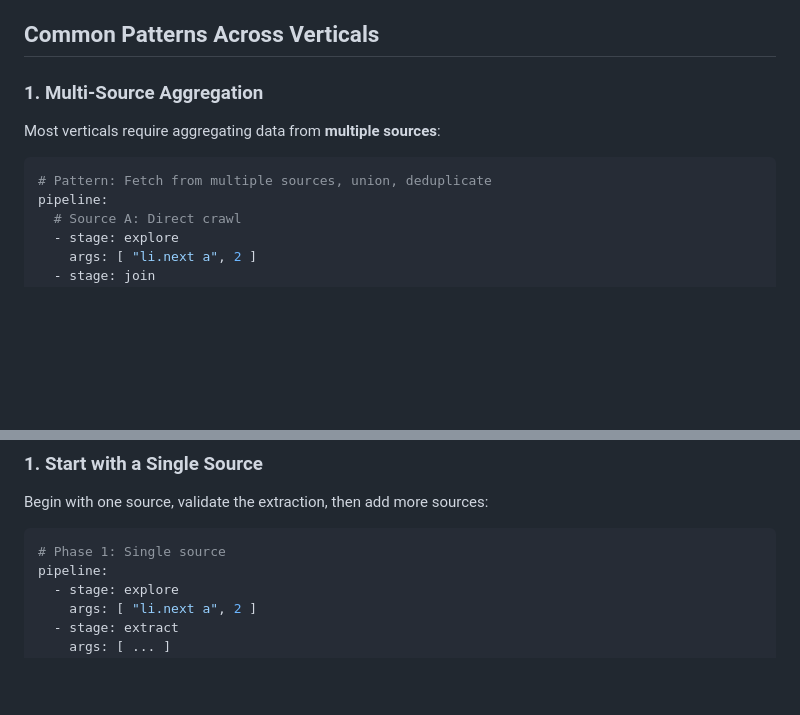
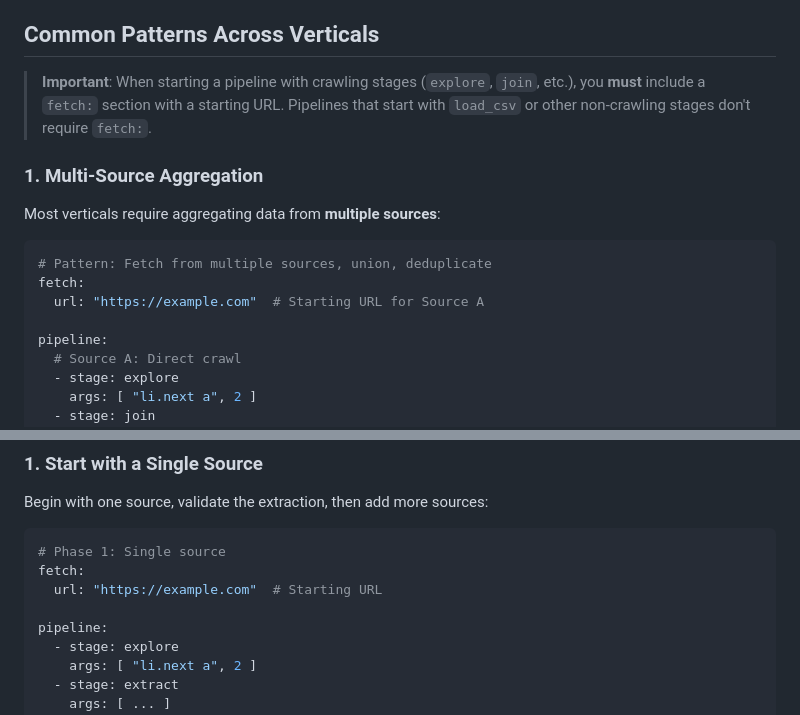
Before and after one commit to WebRobot-Ltd/webrobot-etl-api-doc, a Markdown page: guides/vertical-use-cases.md, 2 parts joined by grey strips. Drawn GitHub-style; blank space fills up the shorter version.

Commit message:
Fix: Add required fetch: section for pipelines starting with explore
- Add fetch: section to all examples that start with explore/join stages
- Add explanatory notes about when fetch: is required vs optional
- Fix examples in vertical-use-cases.md and vertical-price-comparison.md

````diff
--- a/guides/vertical-use-cases.md
+++ b/guides/vertical-use-cases.md
@@ -21,12 +21,17 @@ Vertical use cases are **industry-specific data pipelines** that solve real busi
 
 ## Common Patterns Across Verticals
 
+> **Important**: When starting a pipeline with crawling stages (`explore`, `join`, etc.), you **must** include a `fetch:` section with a starting URL. Pipelines that start with `load_csv` or other non-crawling stages don't require `fetch:`.
+
 ### 1. Multi-Source Aggregation
 
 Most verticals require aggregating data from **multiple sources**:
 
 ```yaml
 # Pattern: Fetch from multiple sources, union, deduplicate
+fetch:
+  url: "https://example.com"  # Starting URL for Source A
+
 pipeline:
   # Source A: Direct crawl
   - stage: explore
@@ -206,6 +211,9 @@ Begin with one source, validate the extraction, then add more sources:
 
 ```yaml
 # Phase 1: Single source
+fetch:
+  url: "https://example.com"  # Starting URL
+
 pipeline:
   - stage: explore
     args: [ "li.next a", 2 ]
````
Also changed, not shown: guides/vertical-price-comparison.md (+5 -0 lines).
